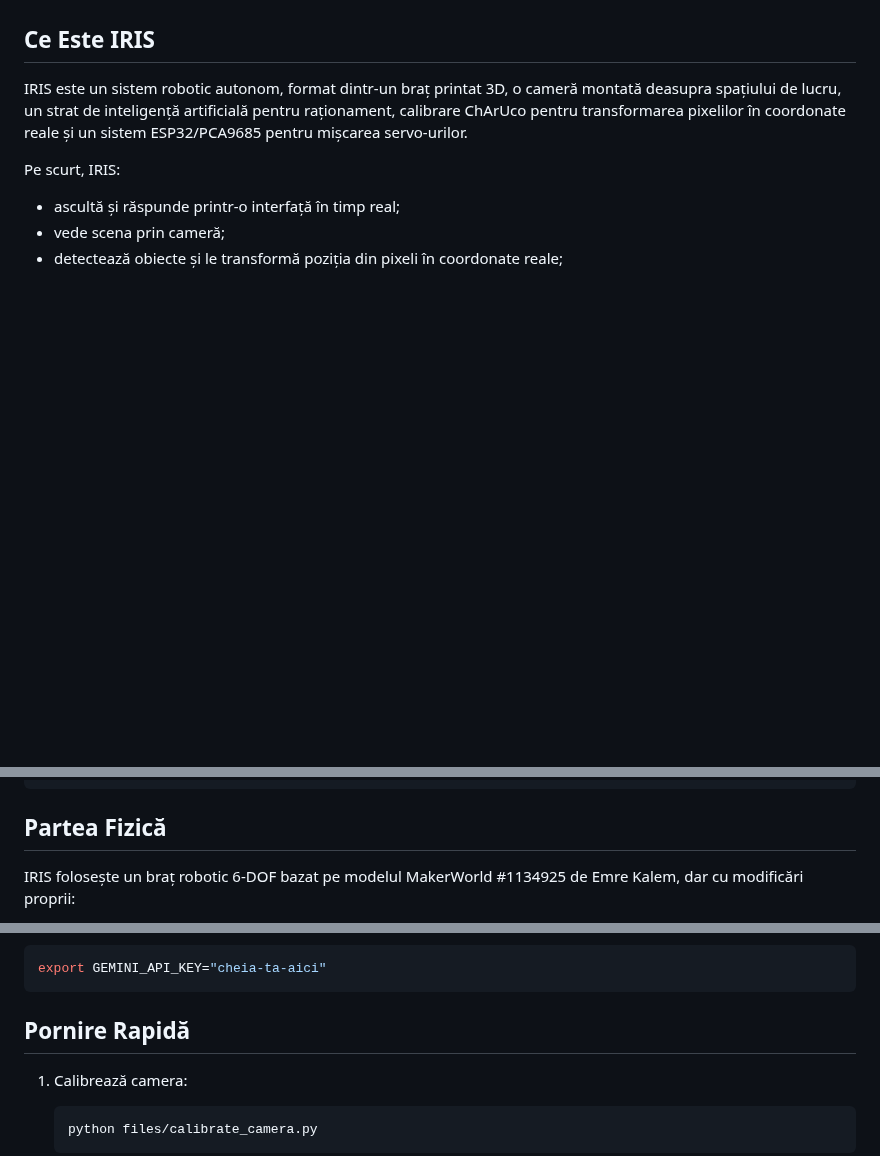
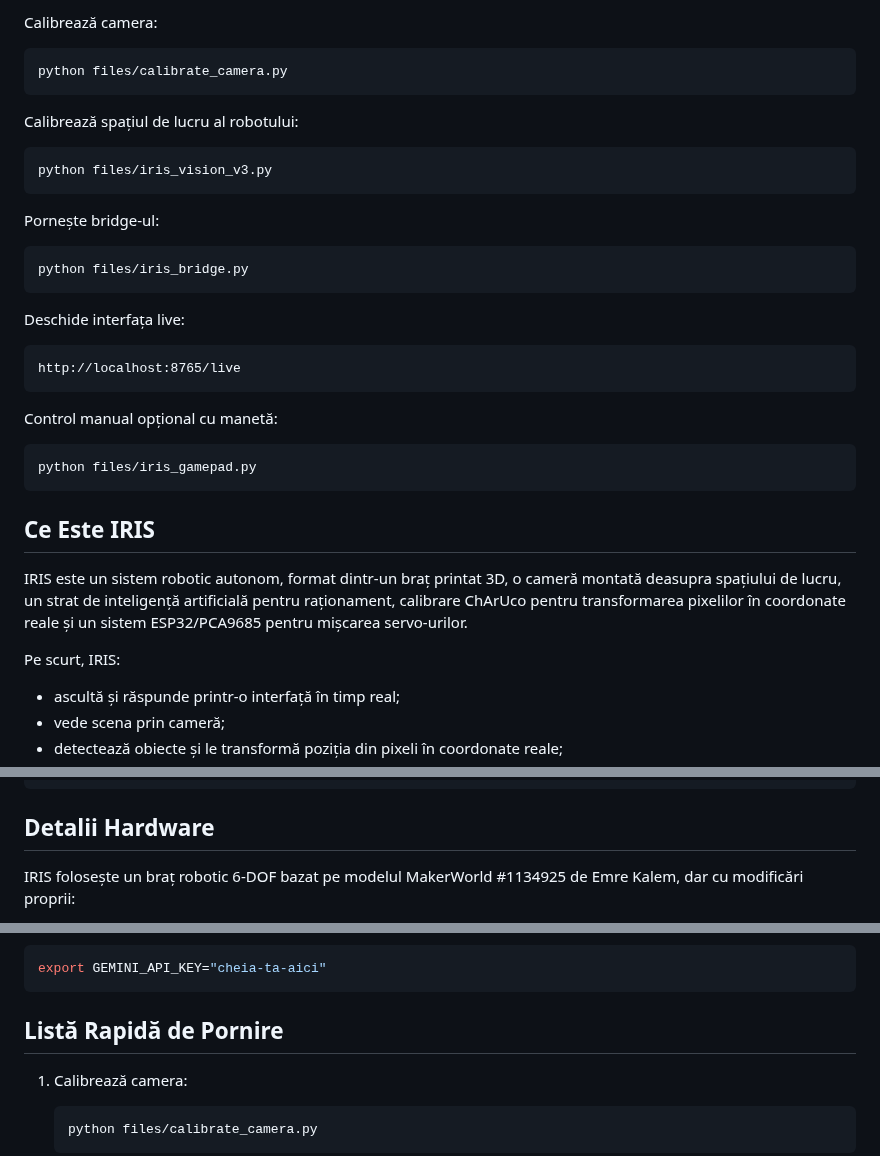
Before and after one commit to mirauta-alexandru/IRIS-vision-robot-arm, a Markdown page: README.ro.md, 3 parts joined by grey strips. Rendered like a GitHub page; blank space fills up the shorter version.

Commit message:
Expand README build instructions

````diff
--- a/README.ro.md
+++ b/README.ro.md
@@ -10,3 +74,32 @@ Proiectul nu este gândit ca un robot cu mișcări preprogramate rigid. Ideea lu
+Calibrează camera:
+
+```bash
+python files/calibrate_camera.py
+```
+
+Calibrează spațiul de lucru al robotului:
+
+```bash
+python files/iris_vision_v3.py
+```
+
+Pornește bridge-ul:
+
+```bash
+python files/iris_bridge.py
+```
+
+Deschide interfața live:
+
+```text
+http://localhost:8765/live
+```
+
+Control manual opțional cu manetă:
+
+```bash
+python files/iris_gamepad.py
+```
 
 ## Ce Este IRIS
 
@@ -72,7 +165,7 @@ hardware/                  Note pentru partea fizică și piese personalizate
 docs/                      Documentație, configurare, calibrare și prezentare
 ```
 
-## Partea Fizică
+## Detalii Hardware
 
 IRIS folosește un braț robotic 6-DOF bazat pe modelul MakerWorld #1134925 de Emre Kalem, dar cu modificări proprii:
 
@@ -113,7 +206,7 @@ Setare cheie API:
 export GEMINI_API_KEY="cheia-ta-aici"
 ```
 
-## Pornire Rapidă
+## Listă Rapidă de Pornire
 
 1. Calibrează camera:
 
````
Also changed, not shown: other parts of README.ro.md (+64 -0 lines), README.md (+94 -3 lines), assets/iris-logo-banner.png (added).
